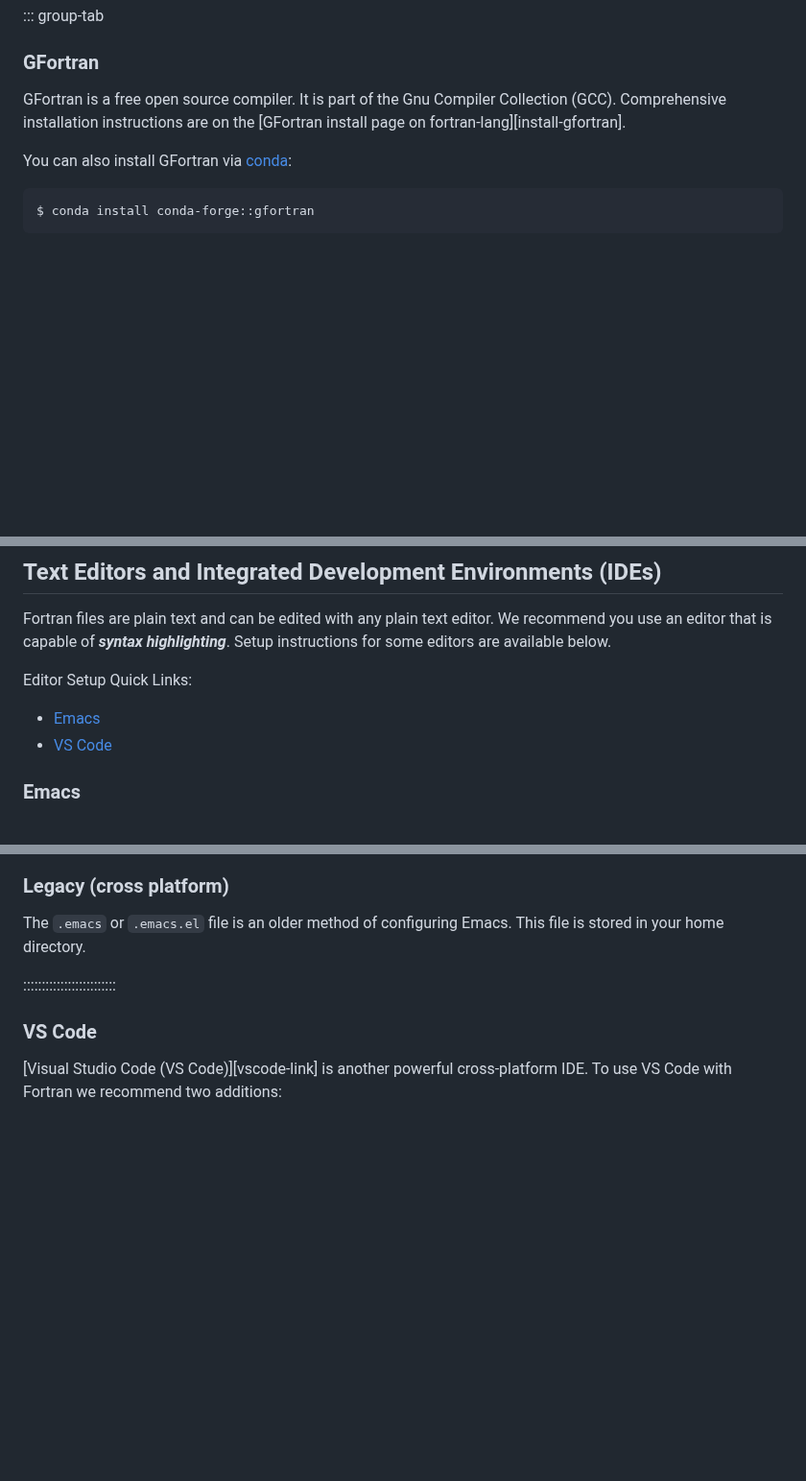
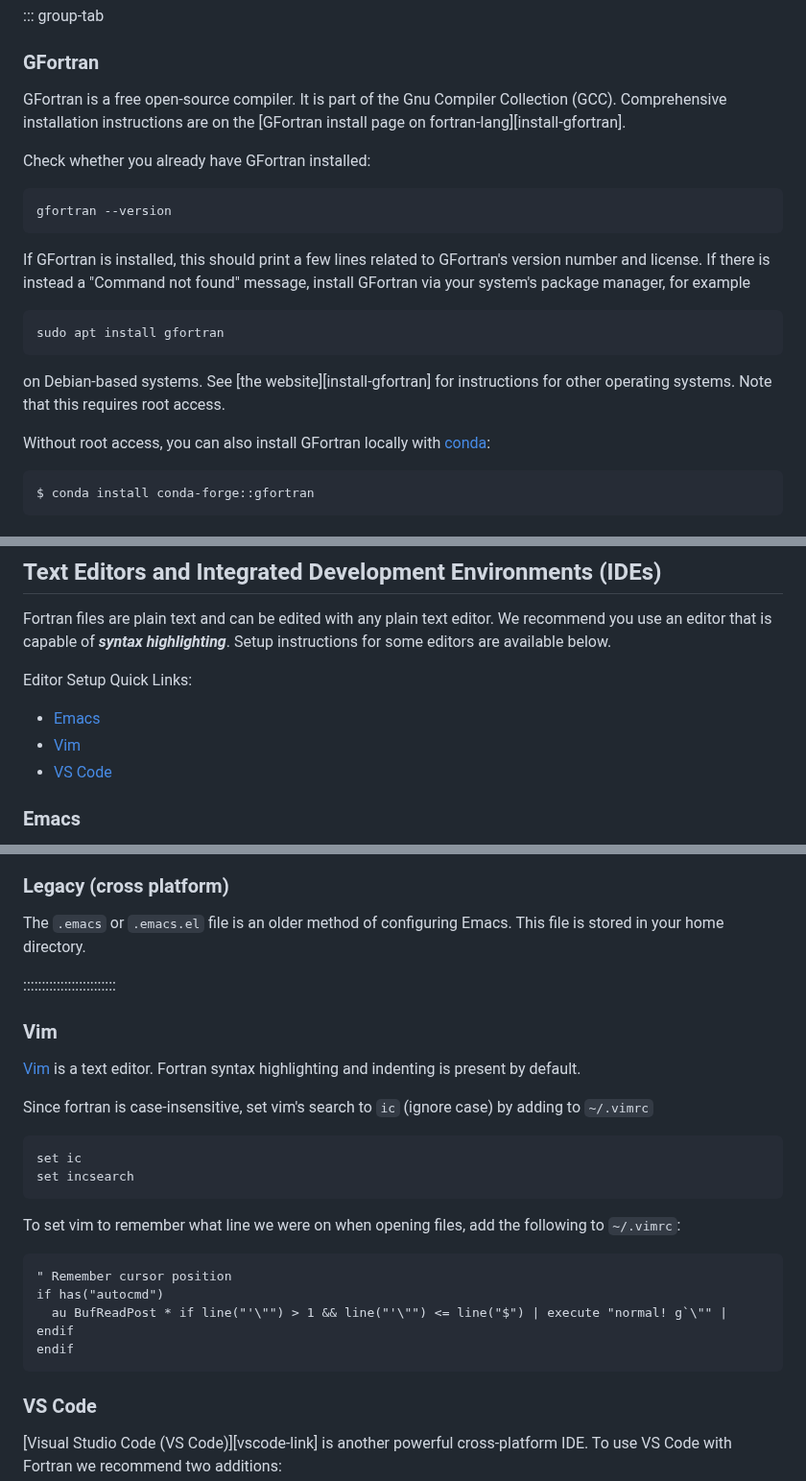
Before and after one commit to carpentries-incubator/intro-to-modern-fortran, a Markdown page: learners/setup.md, 3 parts joined by grey strips. Shown at 96% size. Rendered like a GitHub page; blank space fills up the shorter version.

Commit message:
Added instructions on installing gfortran

````diff
--- a/learners/setup.md
+++ b/learners/setup.md
@@ -93,12 +93,29 @@ We recommend installing **GFortran** as your first compiler.
 
 ### GFortran
 
-GFortran is a free open source compiler.
+GFortran is a free open-source compiler.
 It is part of the Gnu Compiler Collection (GCC).
 Comprehensive installation instructions are on the
 [GFortran install page on fortran-lang][install-gfortran].
 
-You can also install GFortran via [conda](https://docs.conda.io/projects/conda/en/latest/user-guide/install/index.html):
+Check whether you already have GFortran installed:
+
+```bash
+gfortran --version
+```
+
+If GFortran is installed, this should print a few lines related to GFortran's version number and license.
+If there is instead a "Command not found" message, install GFortran via your system's package manager, for example
+
+```bash
+sudo apt install gfortran
+```
+
+on Debian-based systems.  See [the website][install-gfortran] for instructions for other operating systems.
+Note that this requires root access.
+
+Without root access,
+you can also install GFortran locally with [conda](https://docs.conda.io/projects/conda/en/latest/user-guide/install/index.html):
 
 ```bash
 $ conda install conda-forge::gfortran
@@ -227,6 +244,7 @@ Setup instructions for some editors are available below.
 Editor Setup Quick Links:
 
 - [Emacs](#emacs)
+- [Vim](#vim)
 - [VS Code](#vs-code)
 
 ### Emacs
@@ -266,6 +284,25 @@ The `.emacs` or `.emacs.el` file is an older method of configuring Emacs.
 This file is stored in your home directory.
 
 :::::::::::::::::::::::::
+
+### Vim
+[Vim](vim-link) is a text editor.  Fortran syntax highlighting and indenting is present by default.
+
+Since fortran is case-insensitive, set vim's search to `ic` (ignore case) by adding to `~/.vimrc`
+```
+set ic
+set incsearch
+```
+
+To set vim to remember what line we were on when opening files, add the following to `~/.vimrc`:
+```
+" Remember cursor position
+if has("autocmd")
+  au BufReadPost * if line("'\"") > 1 && line("'\"") <= line("$") | execute "normal! g`\"" | endif
+endif
+```
+
+
 
 ### VS Code
 
````
